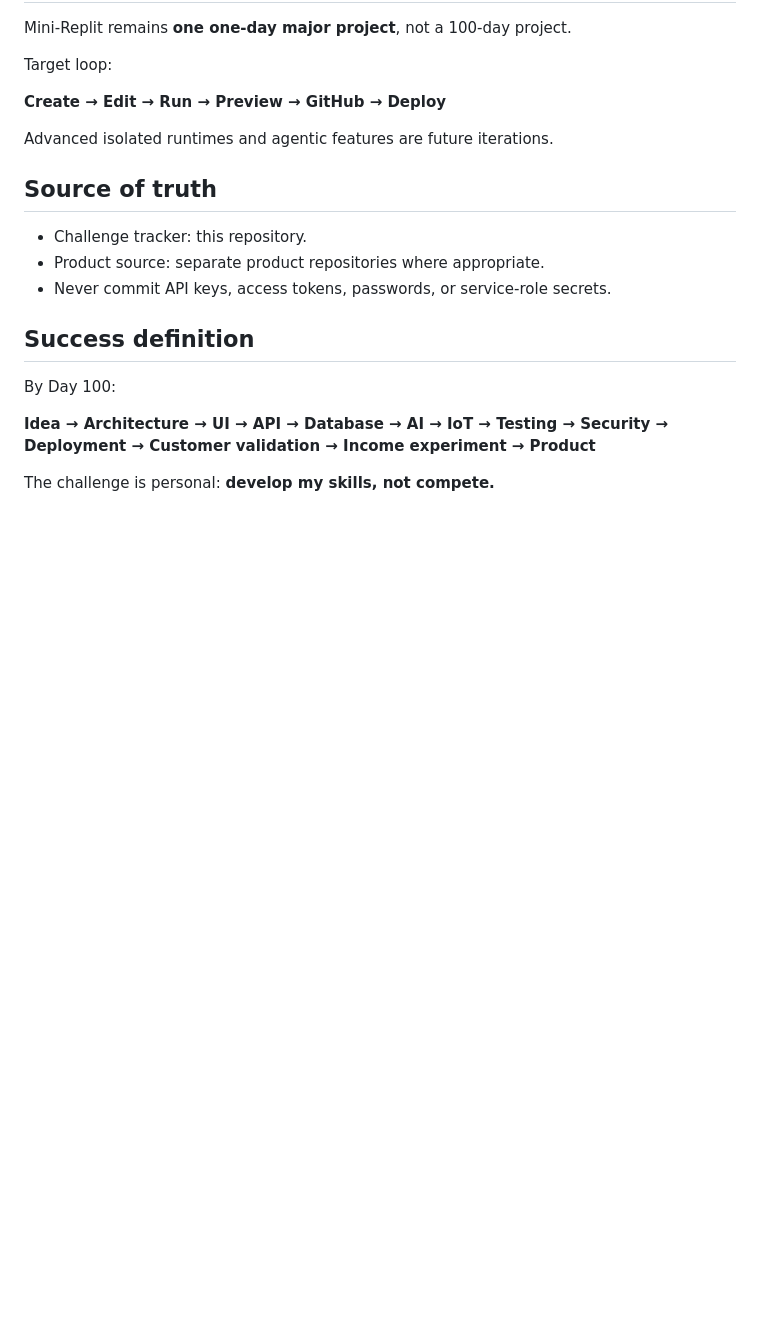
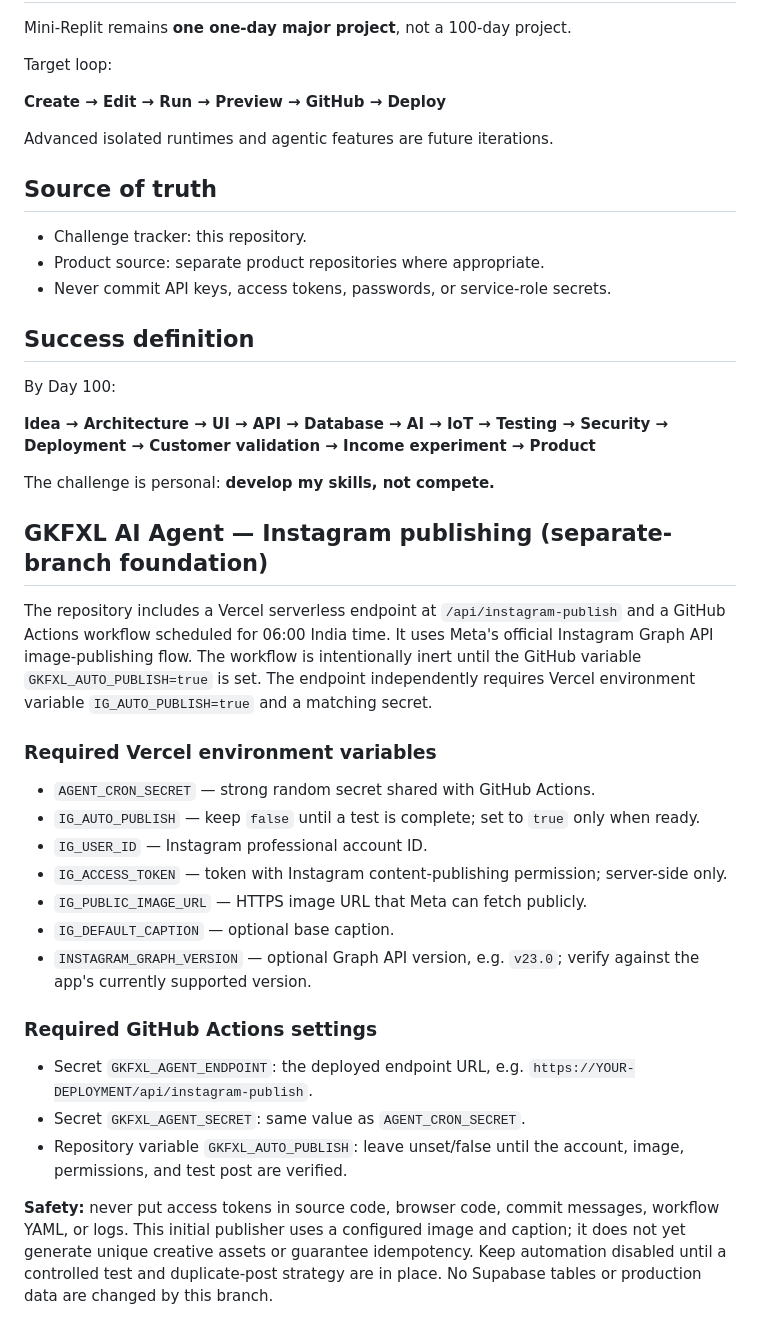
Before and after one commit to gokulmaniraj2008-collab/gokul-vs-sangeeth-100-days, a Markdown page: README.md, the part around the change. GitHub-like rendering; blank space fills up the shorter version.

Commit message:
Document secure Instagram agent configuration

```diff
--- a/README.md
+++ b/README.md
@@ -90,3 +90,26 @@ By Day 100:
 **Idea → Architecture → UI → API → Database → AI → IoT → Testing → Security → Deployment → Customer validation → Income experiment → Product**
 
 The challenge is personal: **develop my skills, not compete.**
+
+
+## GKFXL AI Agent — Instagram publishing (separate-branch foundation)
+
+The repository includes a Vercel serverless endpoint at `/api/instagram-publish` and a GitHub Actions workflow scheduled for 06:00 India time. It uses Meta's official Instagram Graph API image-publishing flow. The workflow is intentionally inert until the GitHub variable `GKFXL_AUTO_PUBLISH=true` is set. The endpoint independently requires Vercel environment variable `IG_AUTO_PUBLISH=true` and a matching secret.
+
+### Required Vercel environment variables
+
+- `AGENT_CRON_SECRET` — strong random secret shared with GitHub Actions.
+- `IG_AUTO_PUBLISH` — keep `false` until a test is complete; set to `true` only when ready.
+- `IG_USER_ID` — Instagram professional account ID.
+- `IG_ACCESS_TOKEN` — token with Instagram content-publishing permission; server-side only.
+- `IG_PUBLIC_IMAGE_URL` — HTTPS image URL that Meta can fetch publicly.
+- `IG_DEFAULT_CAPTION` — optional base caption.
+- `INSTAGRAM_GRAPH_VERSION` — optional Graph API version, e.g. `v23.0`; verify against the app's currently supported version.
+
+### Required GitHub Actions settings
+
+- Secret `GKFXL_AGENT_ENDPOINT`: the deployed endpoint URL, e.g. `https://YOUR-DEPLOYMENT/api/instagram-publish`.
+- Secret `GKFXL_AGENT_SECRET`: same value as `AGENT_CRON_SECRET`.
+- Repository variable `GKFXL_AUTO_PUBLISH`: leave unset/false until the account, image, permissions, and test post are verified.
+
+**Safety:** never put access tokens in source code, browser code, commit messages, workflow YAML, or logs. This initial publisher uses a configured image and caption; it does not yet generate unique creative assets or guarantee idempotency. Keep automation disabled until a controlled test and duplicate-post strategy are in place. No Supabase tables or production data are changed by this branch.
```
